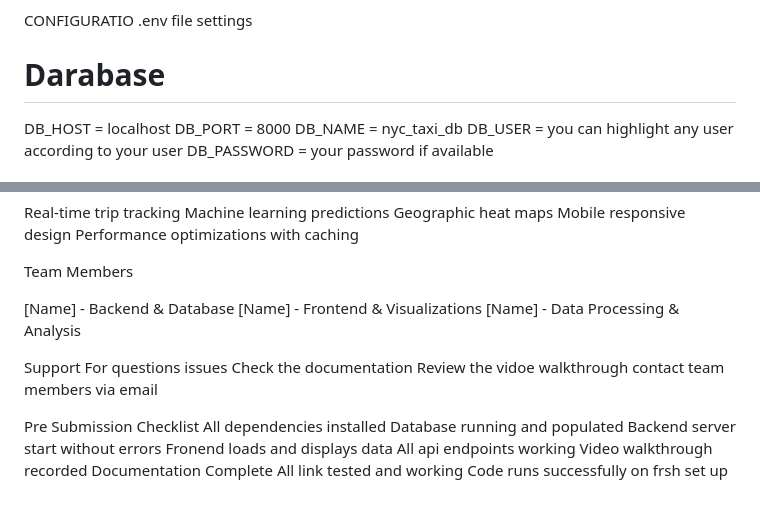
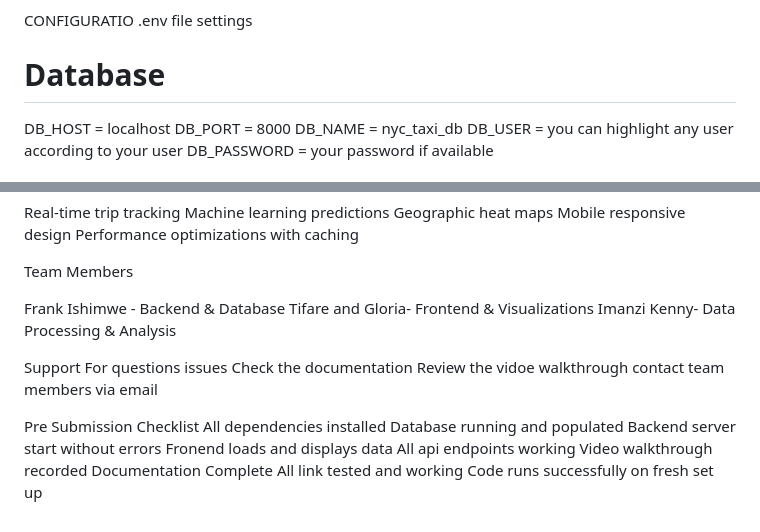
Before and after one commit to Frankish0014/NYC-TAXI-EXPLORER, a Markdown page: README.md, 2 parts joined by grey strips. GitHub-like rendering.

Commit message:
Commited other changes

```diff
--- a/README.md
+++ b/README.md
@@ -118,7 +118,7 @@ nyc-taxi-explorer/
 CONFIGURATIO
 .env file settings
 
-# Darabase
+# Database
 DB_HOST = localhost
 DB_PORT = 8000
 DB_NAME = nyc_taxi_db
@@ -193,9 +193,9 @@ Performance optimizations with caching
 
 Team Members
 
-[Name] - Backend & Database
-[Name] - Frontend & Visualizations
-[Name] - Data Processing & Analysis
+Frank Ishimwe - Backend & Database
+Tifare and Gloria- Frontend & Visualizations
+Imanzi Kenny- Data Processing & Analysis
 
 Support
 For questions issues
@@ -213,4 +213,4 @@ All api endpoints working
 Video walkthrough recorded
 Documentation Complete
 All link tested and working
-Code runs successfully on frsh set up
+Code runs successfully on fresh set up
```
